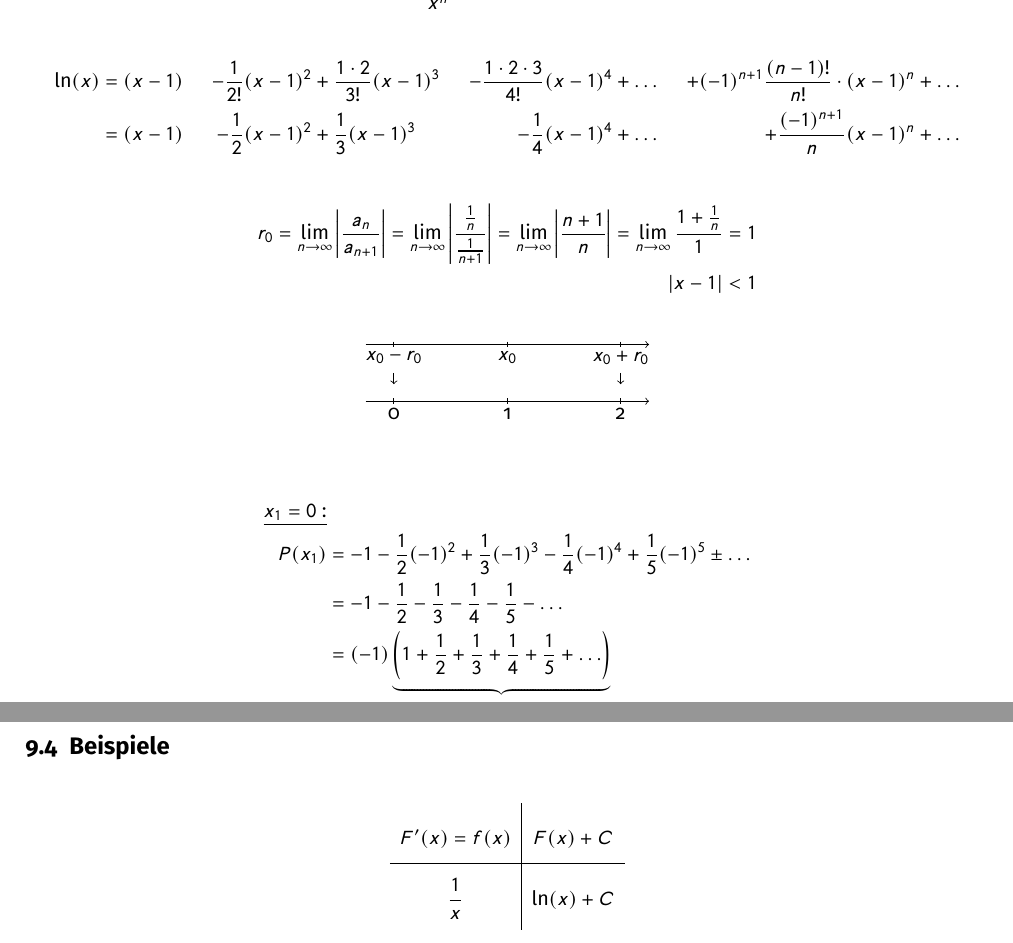
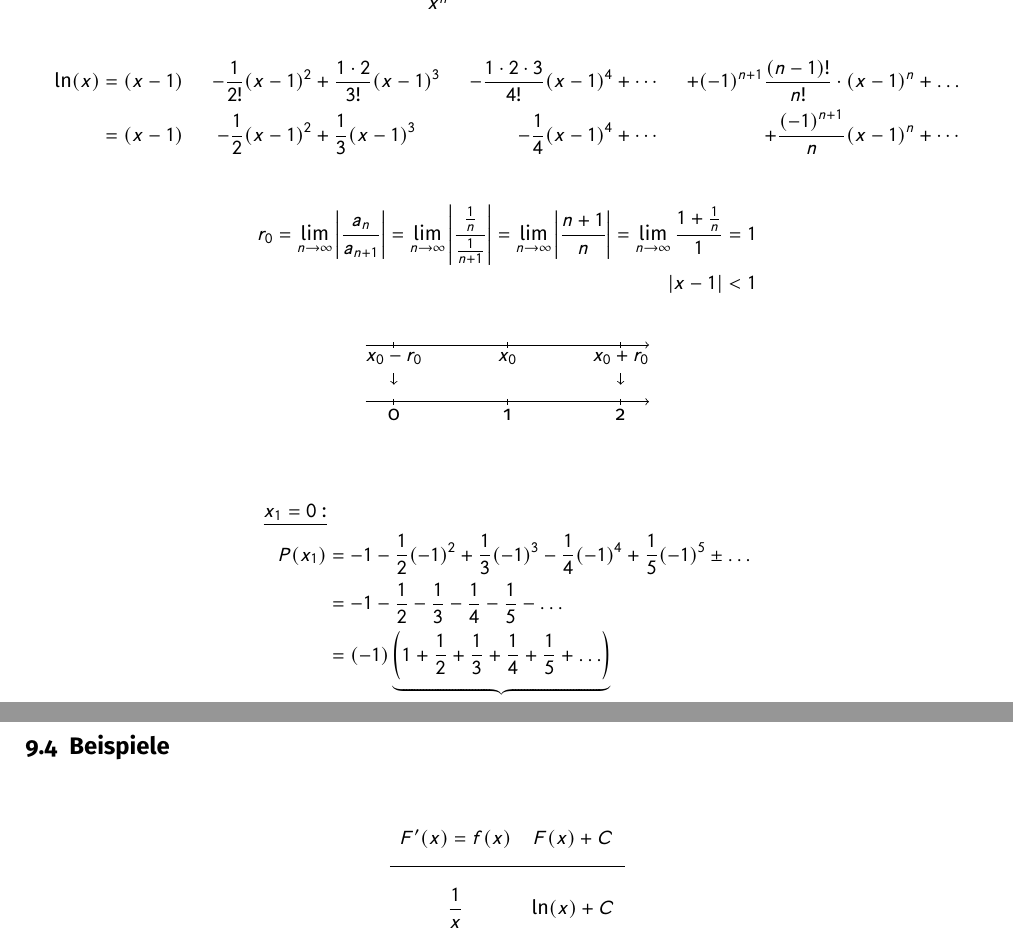
Before and after one commit to lorinlorcan/analysis-skript, a LaTeX document (main.tex, which reads kapitel/integralrechnung/beispiele.tex, kapitel/reihen/aufgabe.tex): two parts of pages 60 and 63 of 72, joined at a grey line, cut so that both start at the same text. Compiled offline with pdfLaTeX.

Commit message:
Fix chktex

```diff
--- a/kapitel/integralrechnung/beispiele.tex
+++ b/kapitel/integralrechnung/beispiele.tex
@@ -2,9 +2,9 @@
 
 \begin{table}[H]
     \begin{bigarray}
-        \begin{array}{c|c}
+        \begin{array}{cc}
             F'(x) = f(x) & F(x) + C \\
-            \hline
+            \midrule
             \frac{1}{x} & \ln(x) + C \\
             x^r & \frac{x^{r+1}}{r+1} + C \\
             e^x & e^x + C
--- a/kapitel/reihen/aufgabe.tex
+++ b/kapitel/reihen/aufgabe.tex
@@ -9,13 +9,13 @@
     f^{IV}(x) &= -\frac{1 \cdot 2 \cdot 3}{x^4} & f^{IV}(1) &= -1 \cdot 2 \cdot 3 \\
     f^{V}(x) &= \frac{1 \cdot 2 \cdot 3 \cdot 4}{x^5} & f^{V}(1) &= 1 \cdot 2 \cdot 3 \cdot 4 \\
     \\
-    f^n(x) &= (-1)^{n+1} \cdot (n-1)! \cdot \frac{1}{x^n} & f^n(1) &= (-1)^{n+1} \cdot (n-1)!
+    f^n(x) &= {(-1)}^{n+1} \cdot (n-1)! \cdot \frac{1}{x^n} & f^n(1) &= {(-1)}^{n+1} \cdot (n-1)!
 \end{align*}
 
 \begin{align*}
     \ln(x)
-    &= (x - 1) &- \frac{1}{2!} (x - 1)^2 &+ \frac{1 \cdot 2}{3!} (x - 1)^3 &- \frac{1 \cdot 2 \cdot 3}{4!} (x - 1)^4 &+ \ldots &+ (-1)^{n+1} \frac{(n-1)!}{n!} \cdot (x - 1)^n &+ \ldots \\
-    &= (x - 1) &- \frac{1}{2} (x - 1)^2 &+ \frac{1}{3} (x - 1)^3 &- \frac{1}{4} (x - 1)^4 &+ \ldots &+ \frac{(-1)^{n+1}}{n} (x - 1)^n &+ \ldots
+    &= (x - 1) &- \frac{1}{2!} {(x - 1)}^2 &+ \frac{1 \cdot 2}{3!} {(x - 1)}^3 &- \frac{1 \cdot 2 \cdot 3}{4!} {(x - 1)}^4 &+ \cdots &+ {(-1)}^{n+1} \frac{(n-1)!}{n!} \cdot {(x - 1)}^n &+ \ldots \\
+    &= (x - 1) &- \frac{1}{2} {(x - 1)}^2 &+ \frac{1}{3} {(x - 1)}^3 &- \frac{1}{4} {(x - 1)}^4 &+ \cdots &+ \frac{{(-1)}^{n+1}}{n} {(x - 1)}^n &+ \cdots
 \end{align*}
 
 \begin{align*}
@@ -56,7 +56,7 @@
 
 \begin{align*}
     \underline{x_1 = 0:} \\
-    P(x_1) &= -1 - \frac{1}{2} (-1)^2 + \frac{1}{3} (-1)^3 - \frac{1}{4} (-1)^4 + \frac{1}{5} (-1)^5 \pm \ldots \\
+    P(x_1) &= -1 - \frac{1}{2} {(-1)}^2 + \frac{1}{3} {(-1)}^3 - \frac{1}{4} {(-1)}^4 + \frac{1}{5} {(-1)}^5 \pm \ldots \\
     &= -1 - \frac{1}{2} - \frac{1}{3} - \frac{1}{4} - \frac{1}{5} - \ldots \\
     &= (-1) \underbrace{\left( 1 + \frac{1}{2} + \frac{1}{3} + \frac{1}{4} + \frac{1}{5} + \ldots \right)}_{\text{harmonische Reihe \(\Rightarrow\) divergent}}
 \end{align*}
```
Also changed, not shown: kapitel/integralrechnung/einleitung.tex (+1 -1 lines), kapitel/integralrechnung/uebungen.tex (+3 -3 lines), kapitel/reihen/aufgabe.tex (8 more changed lines).
